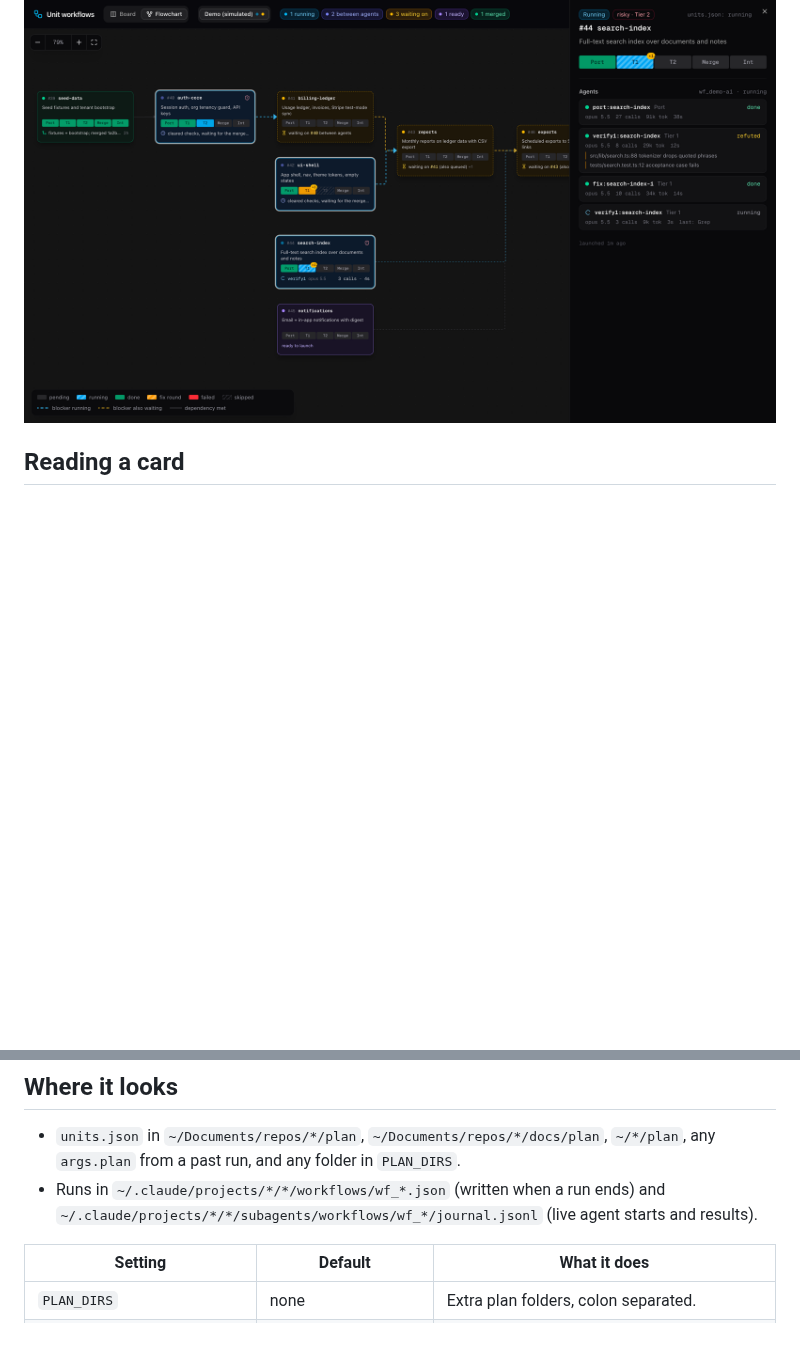
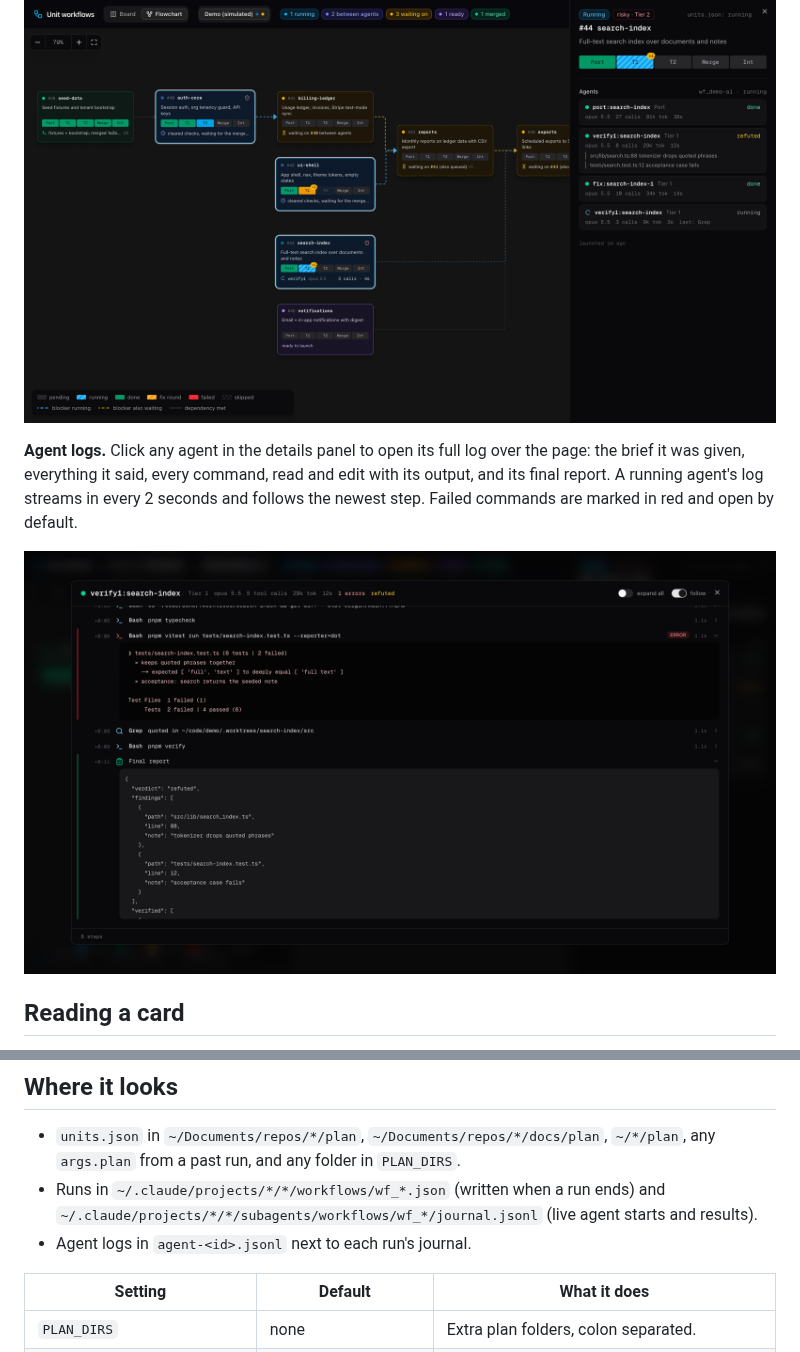
Before and after one commit to nubbthedestroyer/unit-workflow, a Markdown page: dashboard/README.md, 2 parts joined by grey strips. GitHub-like rendering; pictures changed too: docs/dashboard/agent-log.png (added); blank space fills up the shorter version.

```diff
--- a/dashboard/README.md
+++ b/dashboard/README.md
@@ -40,6 +40,10 @@ Open http://localhost:3040.
 
 ![Unit details](../docs/dashboard/details.png)
 
+**Agent logs.** Click any agent in the details panel to open its full log over the page: the brief it was given, everything it said, every command, read and edit with its output, and its final report. A running agent's log streams in every 2 seconds and follows the newest step. Failed commands are marked in red and open by default.
+
+![Agent log: a checker's failing test run and its refuted report](../docs/dashboard/agent-log.png)
+
 ## Reading a card
 
 - **The five-cell bar** is the unit's path: Port, T1, T2, Merge, Int. Blue stripes are running, green is done, amber stripes are a fix round (the badge counts rounds), red failed, hatched skipped (Tier 2 for a unit that is not risky).
@@ -51,6 +55,7 @@ Open http://localhost:3040.
 
 - `units.json` in `~/Documents/repos/*/plan`, `~/Documents/repos/*/docs/plan`, `~/*/plan`, any `args.plan` from a past run, and any folder in `PLAN_DIRS`.
 - Runs in `~/.claude/projects/*/*/workflows/wf_*.json` (written when a run ends) and `~/.claude/projects/*/*/subagents/workflows/wf_*/journal.jsonl` (live agent starts and results).
+- Agent logs in `agent-<id>.jsonl` next to each run's journal.
 
 | Setting | Default | What it does |
 |---|---|---|
```
Also changed, not shown: README.md (+4 -1 lines), 9 other files.
